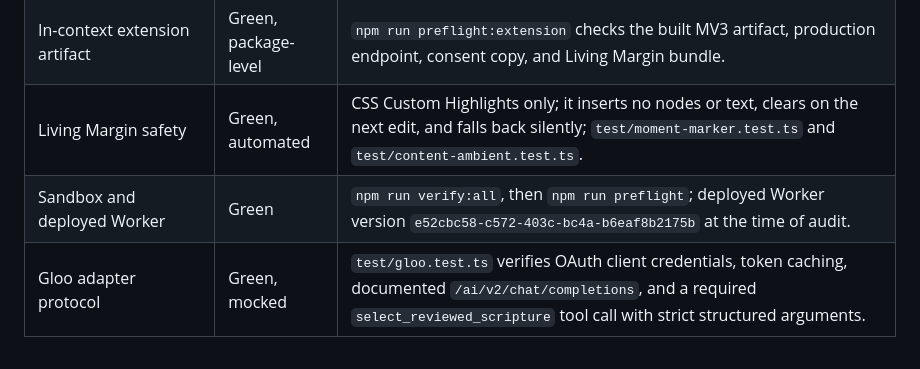
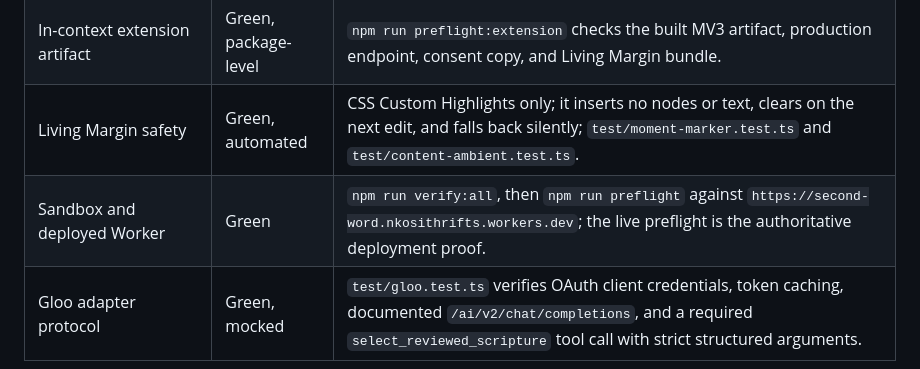
Before and after one commit to thrifts-za/second-word, a Markdown page: docs/COMPETITION-READINESS.md, the part around the change. GitHub-like rendering.

Commit message:
docs: make deployment evidence durable

```diff
--- a/docs/COMPETITION-READINESS.md
+++ b/docs/COMPETITION-READINESS.md
@@ -24,7 +24,7 @@ without contempt, and gratitude in moments of victory.
 | Distributed abuse protection | Yellow | The browser scheduler limits ordinary use and the Worker has an 8 KiB body boundary, but no Cloudflare Rate Limiting/KV/DO namespace is provisioned for a true cross-isolate per-client quota. Add and load-test that binding before any broad public launch. |
 | In-context extension artifact | Green, package-level | `npm run preflight:extension` checks the built MV3 artifact, production endpoint, consent copy, and Living Margin bundle. |
 | Living Margin safety | Green, automated | CSS Custom Highlights only; it inserts no nodes or text, clears on the next edit, and falls back silently; `test/moment-marker.test.ts` and `test/content-ambient.test.ts`. |
-| Sandbox and deployed Worker | Green | `npm run verify:all`, then `npm run preflight`; deployed Worker version `e52cbc58-c572-403c-bc4a-b6eaf8b2175b` at the time of audit. |
+| Sandbox and deployed Worker | Green | `npm run verify:all`, then `npm run preflight` against `https://second-word.nkosithrifts.workers.dev`; the live preflight is the authoritative deployment proof. |
 | Gloo adapter protocol | Green, mocked | `test/gloo.test.ts` verifies OAuth client credentials, token caching, documented `/ai/v2/chat/completions`, and a required `select_reviewed_scripture` tool call with strict structured arguments. |
 
 ## Competition gates still open
```
